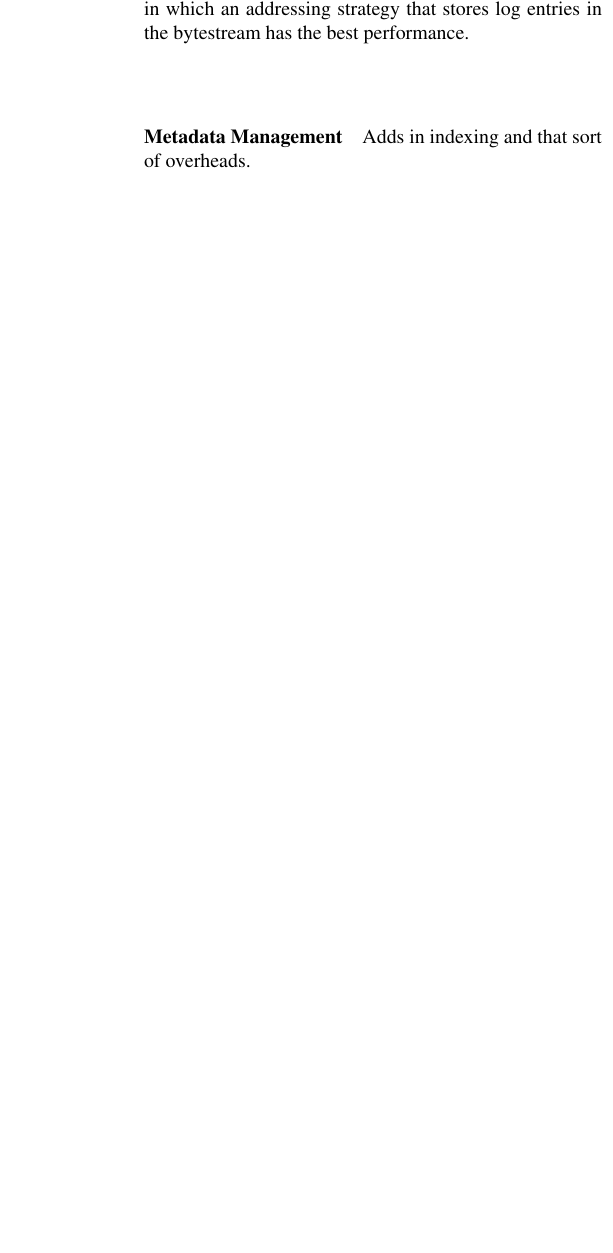
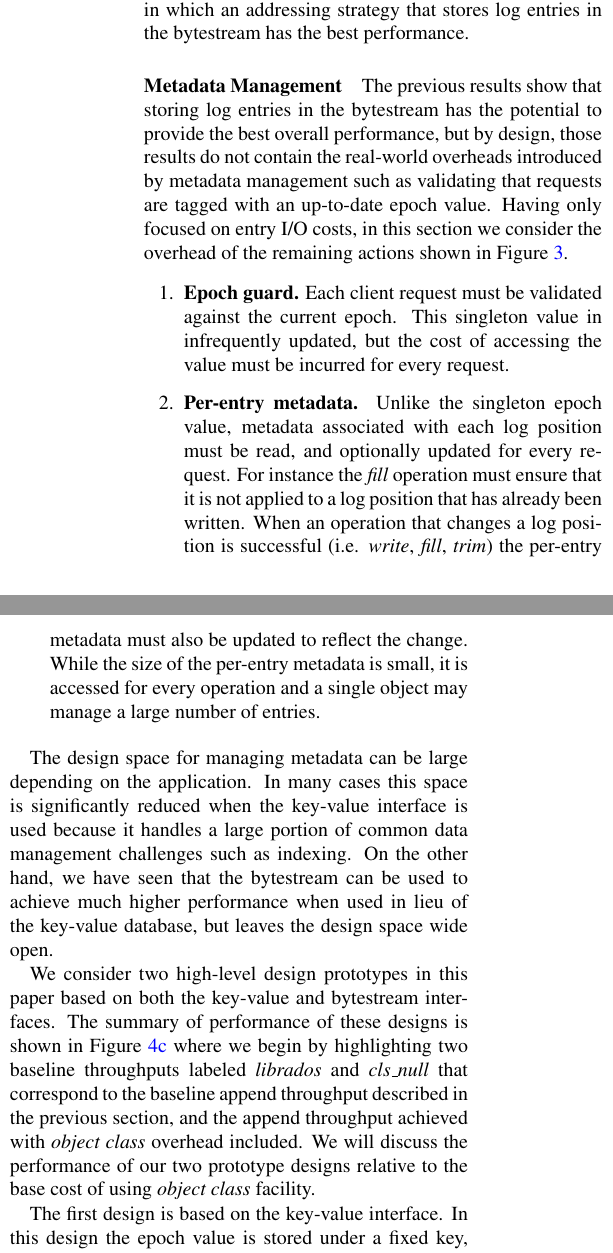
Before and after one commit to michaelsevilla/zlog-popper, a LaTeX paper (paper.tex): part of one column of page 5 of 5 before the commit and two parts of the columns of page 5 of 6 after it, the two joined at a grey line, cut so that both start at the same text, the shorter picture padded with empty space. The pictures show the PDF file paper.pdf that the author committed with the source.

Commit message:
paper: update
Signed-off-by: Noah Watkins <noahwatkins@gmail.com>

```diff
--- a/paper.tex
+++ b/paper.tex
@@ -481,5 +496,45 @@ the RADOS object storage system.}
-\end{table}
 
 \paragraph*{Metadata Management}
 
-Adds in indexing and that sort of overheads.
+The previous results show that storing log entries in the bytestream has the
+potential to provide the best overall performance, but by design, those
+results do not contain the real-world overheads introduced by metadata
+management such as validating that requests are tagged with an up-to-date
+epoch value. Having only focused on entry I/O costs, in this section we
+consider the overhead of the remaining actions shown in
+Figure~\ref{fig:corfu-sm}.
+
+\begin{enumerate}
+    \item {\bf Epoch guard.} Each client request must be validated against the
+        current epoch. This singleton value in infrequently updated, but the
+        cost of accessing the value must be incurred for every request.
+
+    \item {\bf Per-entry metadata.} Unlike the singleton epoch value, metadata
+        associated with each log position must be read, and optionally updated
+        for every request. For instance the \emph{fill} operation must ensure
+        that it is not applied to a log position that has already been
+        written. When an operation that changes a log position is successful
+        (i.e. \emph{write}, \emph{fill}, \emph{trim}) the per-entry metadata
+        must also be updated to reflect the change. While the size of the
+        per-entry metadata is small, it is accessed for every operation and a
+        single object may manage a large number of entries.
+\end{enumerate}
+
+The design space for managing metadata can be large depending on the
+application. In many cases this space is significantly reduced when the
+key-value interface is used because it handles a large portion of common data
+management challenges such as indexing. On the other hand, we have seen that
+the bytestream can be used to achieve much higher performance when used in
+lieu of the key-value database, but leaves the design space wide open.
+
+We consider two high-level design prototypes in this paper based on both the
+key-value and bytestream interfaces. The summary of performance of these
+designs is shown in Figure~\ref{fig:cls_wr_jewel} where we begin by
+highlighting two baseline throughputs labeled \emph{librados} and
+\emph{cls\_null} that correspond to the baseline append throughput described
+in the previous section, and the append throughput achieved with \emph{object
+class} overhead included. We will discuss the performance of our two prototype
+designs relative to the base cost of using \emph{object class} facility.
+
+The first design is based on the key-value interface. In this design the epoch
+value is stored under a fixed key, and the metadata associated with each log
@@ -486,3 +559,5 @@ Adds in indexing and that sort of overheads.
+design is shown in Figure~\ref{fig:cls_wr_jewel} labeled as
+\emph{cls\_full\_hdr} and performs with roughly a 6\% overhead.
 
 \paragraph*{Hardware and Software}
 
```
Also changed, not shown: paper.pdf, paper.tex (77 more changed lines), 2 other files.
